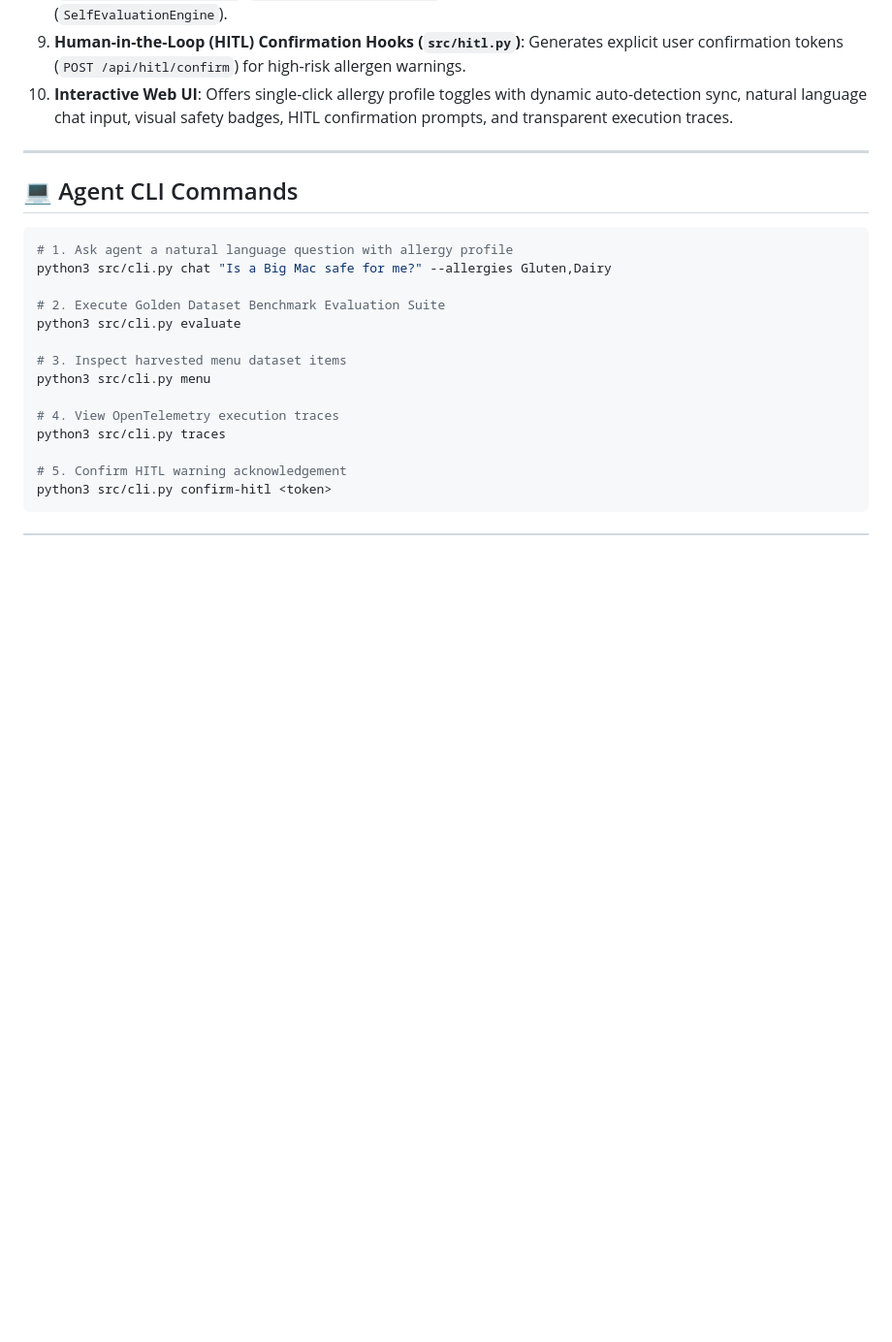
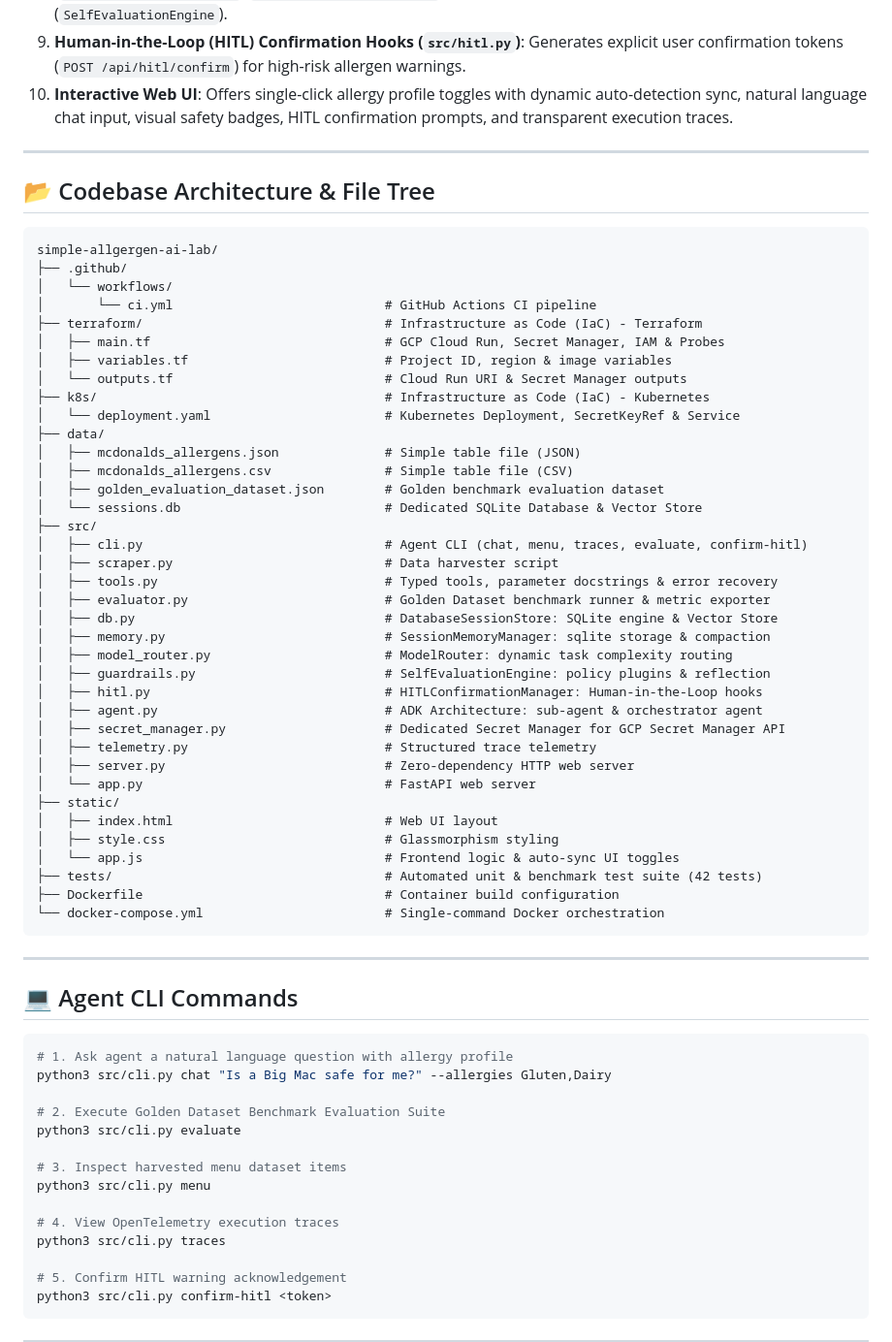
Before and after one commit to madcat101010/simple-allgergen-ai-lab, a Markdown page: README.md, the part around one of its changes. Shown at 97% size. GitHub-like rendering; blank space fills up the shorter version.

Commit message:
docs: document Terraform and Kubernetes IaC architecture and deployment steps in README and guides

````diff
--- a/README.md
+++ b/README.md
@@ -22,6 +22,50 @@ This project provides an autonomous AI Agent featuring **Agent CLI**, **Infrastr
 8. **Policy Guardrails & Self-Evaluation Engine (`src/guardrails.py`)**: Dedicated policy plugins (`MedicalDisclaimerPolicy`, `AllergenStrictnessPolicy`) and an autonomous self-reflection pass (`SelfEvaluationEngine`).
 9. **Human-in-the-Loop (HITL) Confirmation Hooks (`src/hitl.py`)**: Generates explicit user confirmation tokens (`POST /api/hitl/confirm`) for high-risk allergen warnings.
 10. **Interactive Web UI**: Offers single-click allergy profile toggles with dynamic auto-detection sync, natural language chat input, visual safety badges, HITL confirmation prompts, and transparent execution traces.
+
+---
+
+## 📂 Codebase Architecture & File Tree
+
+```text
+simple-allgergen-ai-lab/
+├── .github/
+│   └── workflows/
+│       └── ci.yml                            # GitHub Actions CI pipeline
+├── terraform/                                # Infrastructure as Code (IaC) - Terraform
+│   ├── main.tf                               # GCP Cloud Run, Secret Manager, IAM & Probes
+│   ├── variables.tf                          # Project ID, region & image variables
+│   └── outputs.tf                            # Cloud Run URI & Secret Manager outputs
+├── k8s/                                      # Infrastructure as Code (IaC) - Kubernetes
+│   └── deployment.yaml                       # Kubernetes Deployment, SecretKeyRef & Service
+├── data/
+│   ├── mcdonalds_allergens.json              # Simple table file (JSON)
+│   ├── mcdonalds_allergens.csv               # Simple table file (CSV)
+│   ├── golden_evaluation_dataset.json        # Golden benchmark evaluation dataset
+│   └── sessions.db                           # Dedicated SQLite Database & Vector Store
+├── src/
+│   ├── cli.py                                # Agent CLI (chat, menu, traces, evaluate, confirm-hitl)
+│   ├── scraper.py                            # Data harvester script
+│   ├── tools.py                              # Typed tools, parameter docstrings & error recovery
+│   ├── evaluator.py                          # Golden Dataset benchmark runner & metric exporter
+│   ├── db.py                                 # DatabaseSessionStore: SQLite engine & Vector Store
+│   ├── memory.py                             # SessionMemoryManager: sqlite storage & compaction
+│   ├── model_router.py                       # ModelRouter: dynamic task complexity routing
+│   ├── guardrails.py                         # SelfEvaluationEngine: policy plugins & reflection
+│   ├── hitl.py                               # HITLConfirmationManager: Human-in-the-Loop hooks
+│   ├── agent.py                              # ADK Architecture: sub-agent & orchestrator agent
+│   ├── secret_manager.py                     # Dedicated Secret Manager for GCP Secret Manager API
+│   ├── telemetry.py                          # Structured trace telemetry
+│   ├── server.py                             # Zero-dependency HTTP web server
+│   └── app.py                                # FastAPI web server
+├── static/
+│   ├── index.html                            # Web UI layout
+│   ├── style.css                             # Glassmorphism styling
+│   └── app.js                                # Frontend logic & auto-sync UI toggles
+├── tests/                                    # Automated unit & benchmark test suite (42 tests)
+├── Dockerfile                                # Container build configuration
+└── docker-compose.yml                        # Single-command Docker orchestration
+```
 
 ---
 
````
Also changed, not shown: other parts of README.md (+15 -2 lines), AGENT_GUIDE.md (+11 -1 lines), 1 other file.
